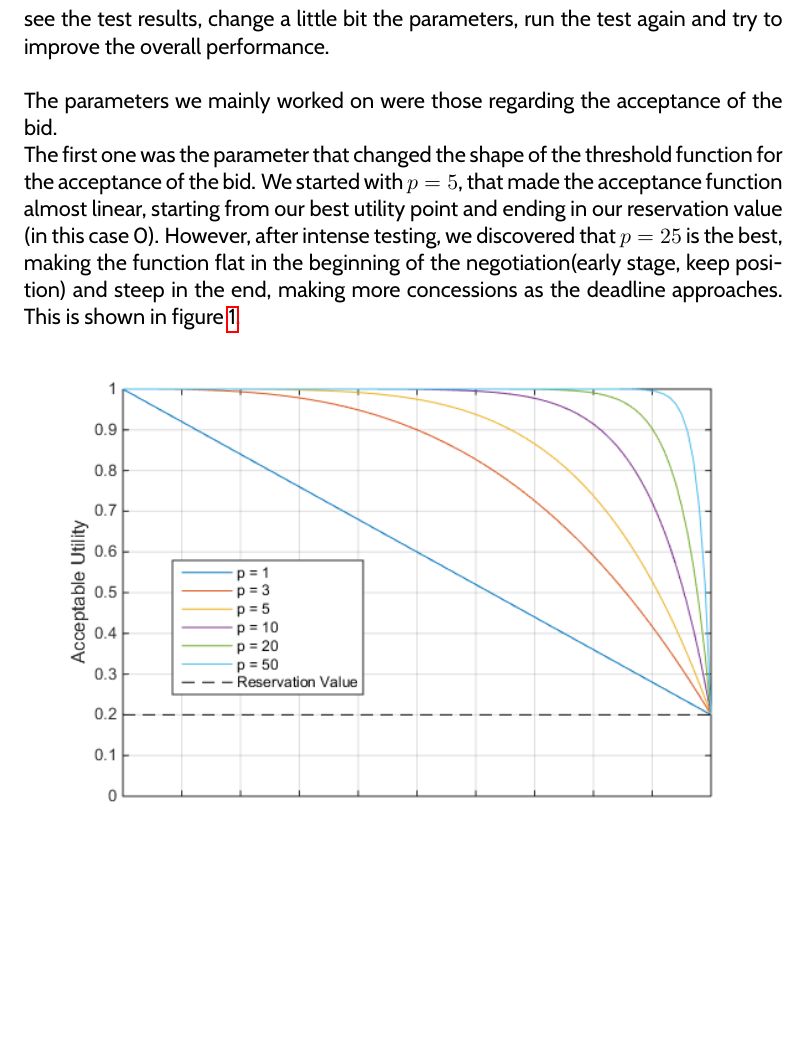
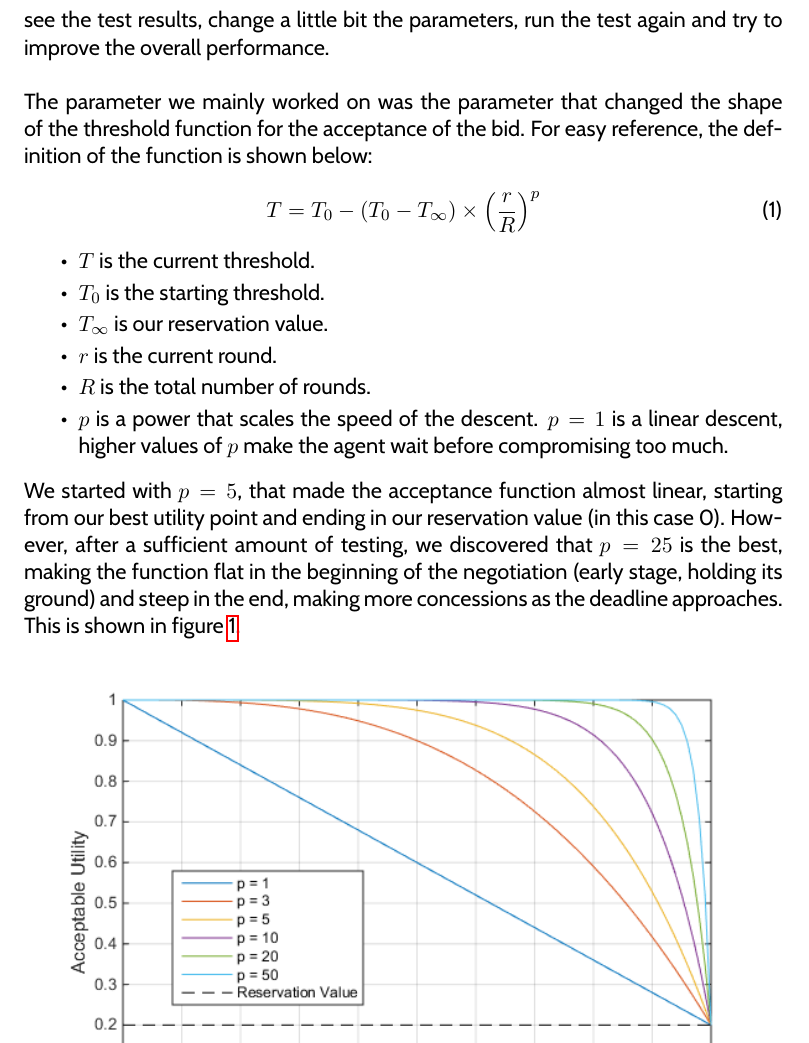
Before and after one commit to FranCorsini/Pupe-negotiatitor-3000-2.0-on-ice, a LaTeX document (report/Part2/group4.tex): part of page 3 of 4 before the commit and part of page 3 of 5 after it, cut so that both start at the same text, the shorter picture padded with empty space. Compiled offline with pdfLaTeX.

Commit message:
Added threshold definition

```diff
--- a/report/Part2/group4.tex
+++ b/report/Part2/group4.tex
@@ -62,9 +62,23 @@ We ommitted group 9 from our testing, because group 9 was the only group produci
 \section{Improvements made to the agent}
 Given how the agent was programmed in first place, no big major code rework were made. This is because we already implemented the agent with a set of parameters, ready to be tweaked during this second iteration of the project. The process was to see the test results, change a little bit the parameters, run the test again and try to improve the overall performance.
 \\ \\
-The parameters we mainly worked on were those regarding the acceptance of the bid.
+The parameter we mainly worked on was the parameter that changed the shape of the threshold function for the acceptance of the bid. For easy reference, the definition of the function is shown below:
+\\
+\begin{equation}
+    T=T_{0}-(T_{0}-T_{\infty})\times\left(\frac{r}{R}\right)^{p}
+\end{equation}
+\begin{itemize}
+    \item $T$ is the current threshold.
+    \item $T_{0}$ is the starting threshold.
+    \item $T_{\infty}$ is our reservation value.
+    \item $r$ is the current round.
+    \item $R$ is the total number of rounds.
+    \item $p$ is a power that scales the speed of the descent. $p=1$ is
+    a linear descent, higher values of $p$ make the agent wait before
+    compromising too much.
+\end{itemize}
 
-The first one was the parameter that changed the shape of the threshold function for the acceptance of the bid. We started with $p=5$, that made the acceptance function almost linear, starting from our best utility point and ending in our reservation value (in this case 0). However, after intense testing, we discovered that $p=25$ is the best, making the function flat in the beginning of the negotiation(early stage, keep position) and steep in the end, making more concessions as the deadline approaches. This is shown in figure \ref{fig:chicken}.
+We started with $p=5$, that made the acceptance function almost linear, starting from our best utility point and ending in our reservation value (in this case 0). However, after a sufficient amount of testing, we discovered that $p=25$ is the best, making the function flat in the beginning of the negotiation (early stage, holding its ground) and steep in the end, making more concessions as the deadline approaches. This is shown in figure \ref{fig:chicken}.
 \label{sec:improvements}
 \begin{figure}[ht]
     \centering
```
Also changed, not shown: report/Part2/group4.pdf, 3 other files.
